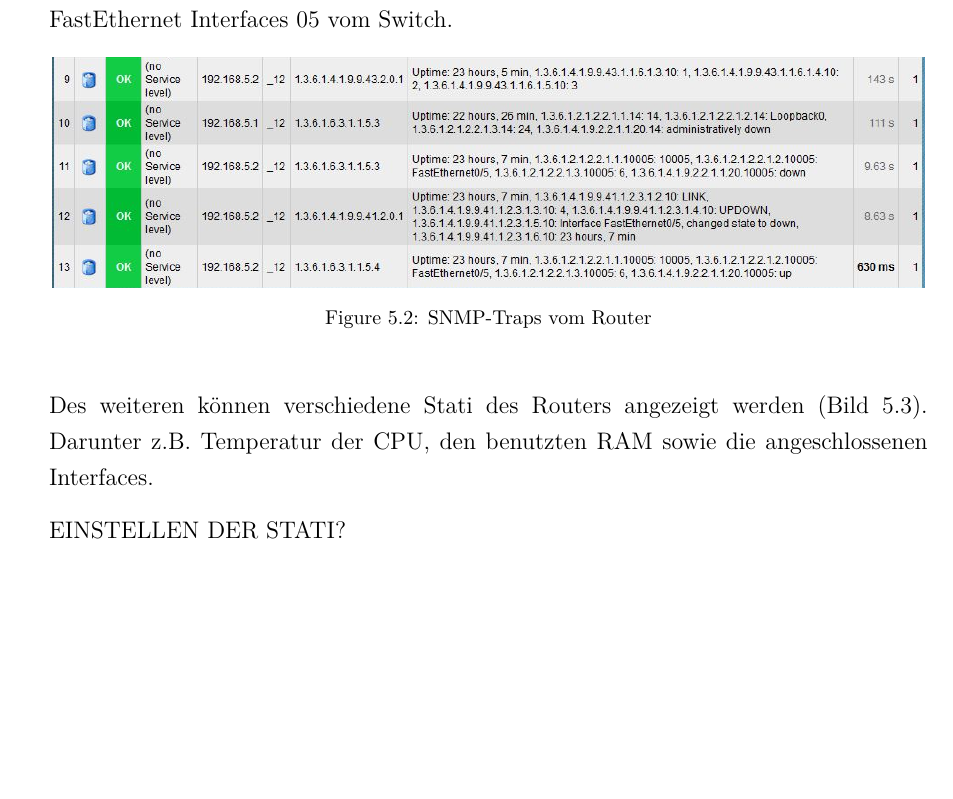
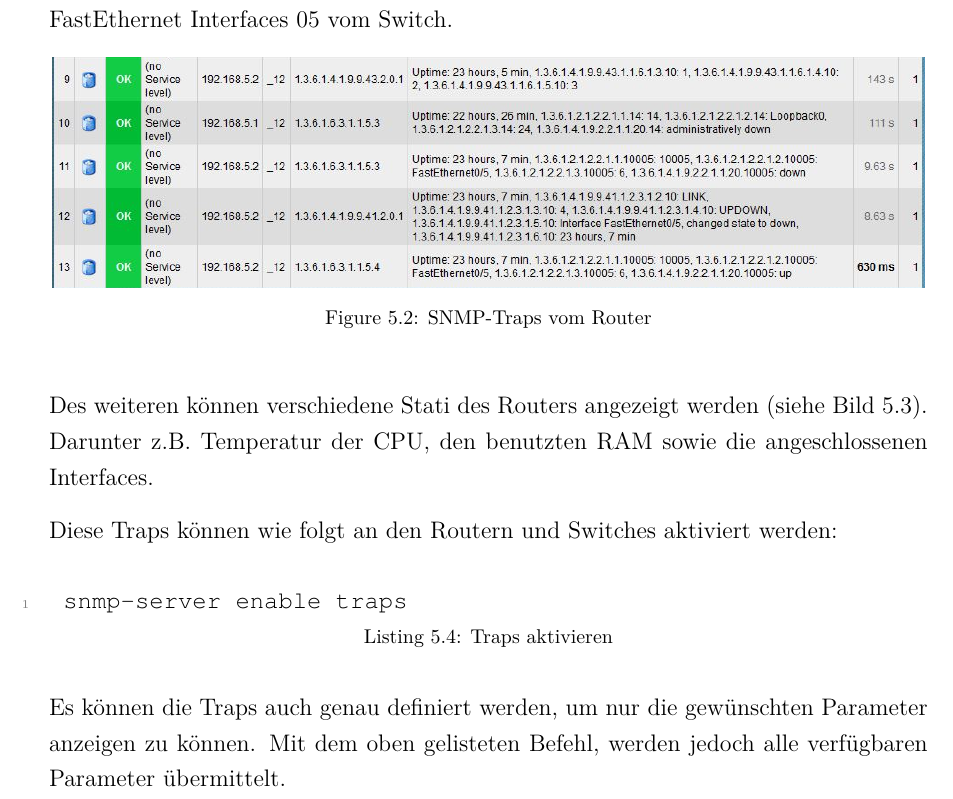
Before and after one commit to Strizzi12/Netzzuverlaessigkeit, a LaTeX document (Lab02/00General.tex, which reads Lab02/15Content.tex): part of page 11 of 12, cut so that both start at the same text, the shorter picture padded with empty space. Compiled offline with pdfLaTeX.

Commit message:
traps erweitert

```diff
--- a/Lab02/15Content.tex
+++ b/Lab02/15Content.tex
@@ -168,9 +168,14 @@ Anschließend können in der Event Console vom Check\_MK Server die \ac{SNMP}-Tr
 	\label{img:console}
 \end{figure}
 
-Des weiteren können verschiedene Stati des Routers angezeigt werden (Bild \ref{img:router_monitoring}). Darunter z.B. Temperatur der CPU, den benutzten RAM sowie die angeschlossenen Interfaces.
+Des weiteren können verschiedene Stati des Routers angezeigt werden (siehe Bild \ref{img:router_monitoring}). Darunter z.B. Temperatur der CPU, den benutzten RAM sowie die angeschlossenen Interfaces.
 
-EINSTELLEN DER STATI?
+Diese Traps können wie folgt an den Routern und Switches aktiviert werden:
+\begin{lstlisting}[caption={Traps aktivieren},label={lst:traps},language={}]
+ snmp-server enable traps
+\end{lstlisting}
+
+Es können die Traps auch genau definiert werden, um nur die gewünschten Parameter anzeigen zu können. Mit dem oben gelisteten Befehl, werden jedoch alle verfügbaren Parameter übermittelt.
 
 \begin{figure}[H]
 	\centering
```
Also changed, not shown: Lab02/00General.pdf, 4 other files.
